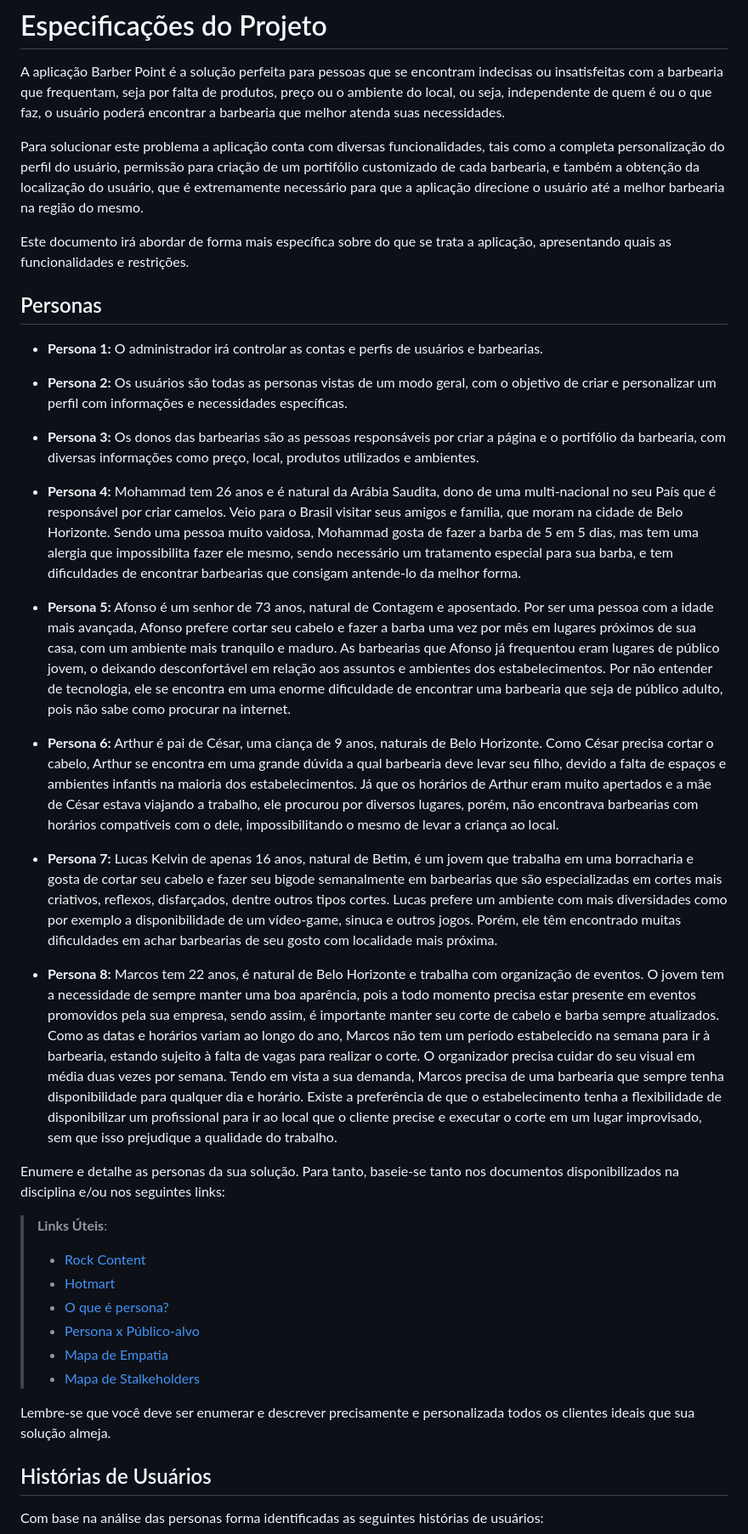
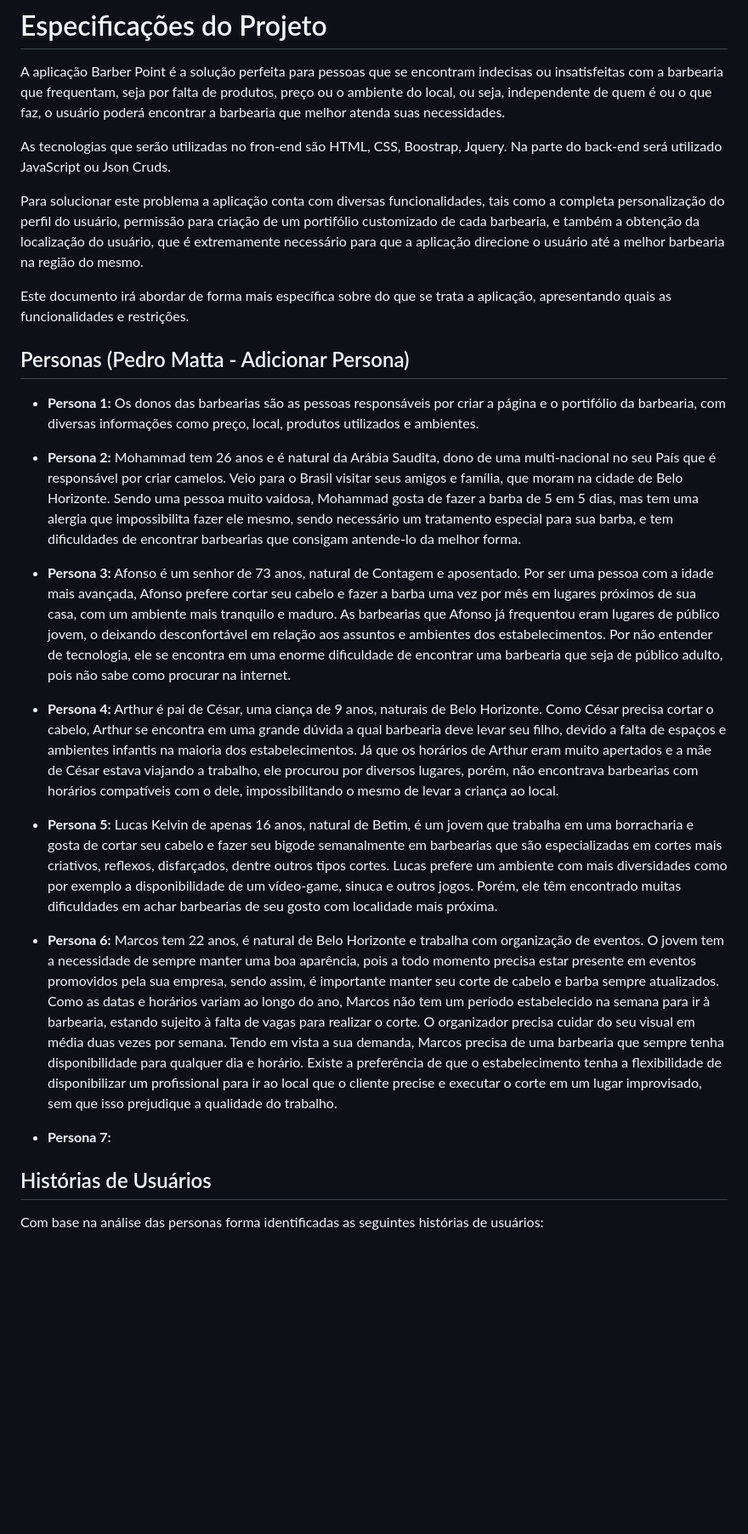
Before and after one commit to ICEI-PUC-Minas-PCO-SI/pco-si-2023-1-p1-proj-web-t2-g3-grupo-3, a Markdown page: docs/especification.md, the part around the change. Shown: that part at 85% size. Drawn GitHub-style; blank space fills up the shorter version.

```diff
--- a/docs/especification.md
+++ b/docs/especification.md
@@ -1,40 +1,28 @@
 # Especificações do Projeto
 
 A aplicação Barber Point é a solução perfeita para pessoas que se encontram indecisas ou insatisfeitas com a barbearia que frequentam, seja por falta de produtos, preço ou o ambiente do local, ou seja, independente de quem é ou o que faz, o usuário poderá encontrar a barbearia que melhor atenda suas necessidades.
+
+As tecnologias que serão utilizadas no fron-end são HTML, CSS, Boostrap, Jquery. Na parte do back-end será utilizado JavaScript ou Json Cruds.
 
 Para solucionar este problema a aplicação conta com diversas funcionalidades, tais como a completa personalização do perfil do usuário, permissão para criação de um portifólio customizado de cada barbearia, e também a obtenção da localização do usuário, que é extremamente necessário para que a aplicação direcione o usuário até a melhor barbearia na região do mesmo.
 
 Este documento irá abordar de forma mais específica sobre do que se trata a aplicação, apresentando quais as funcionalidades e restrições.
 
-## Personas
+## Personas (Pedro Matta - Adicionar Persona)
 
-* __Persona 1:__ O administrador irá controlar as contas e perfis de usuários e barbearias.
+* __Persona 1:__ Os donos das barbearias são as pessoas responsáveis por criar a página e o portifólio da barbearia, com diversas informações como preço, local, produtos utilizados e ambientes.
 
-* __Persona 2:__ Os usuários são todas as personas vistas de um modo geral, com o objetivo de criar e personalizar um perfil com informações e necessidades específicas.
+* __Persona 2:__ Mohammad tem 26 anos e é natural da Arábia Saudita, dono de uma multi-nacional no seu País que é responsável por criar camelos. Veio para o Brasil visitar seus amigos e família, que moram na cidade de Belo Horizonte. Sendo uma pessoa muito vaidosa, Mohammad gosta de fazer a barba de 5 em 5 dias, mas tem uma alergia que impossibilita fazer ele mesmo, sendo necessário um tratamento especial para sua barba, e tem dificuldades de encontrar barbearias que consigam antende-lo da melhor forma.
 
-* __Persona 3:__ Os donos das barbearias são as pessoas responsáveis por criar a página e o portifólio da barbearia, com diversas informações como preço, local, produtos utilizados e ambientes.
+* __Persona 3:__ Afonso é um senhor de 73 anos, natural de Contagem e aposentado. Por ser uma pessoa com a idade mais avançada, Afonso prefere cortar seu cabelo e fazer a barba uma vez por mês em lugares próximos de sua casa, com um ambiente mais tranquilo e maduro. As barbearias que Afonso já frequentou eram lugares de público jovem, o deixando desconfortável em relação aos assuntos e ambientes dos estabelecimentos. Por não entender de tecnologia, ele se encontra em uma enorme dificuldade de encontrar uma barbearia que seja de público adulto, pois não sabe como procurar na internet.
 
-* __Persona 4:__ Mohammad tem 26 anos e é natural da Arábia Saudita, dono de uma multi-nacional no seu País que é responsável por criar camelos. Veio para o Brasil visitar seus amigos e família, que moram na cidade de Belo Horizonte. Sendo uma pessoa muito vaidosa, Mohammad gosta de fazer a barba de 5 em 5 dias, mas tem uma alergia que impossibilita fazer ele mesmo, sendo necessário um tratamento especial para sua barba, e tem dificuldades de encontrar barbearias que consigam antende-lo da melhor forma.
+* __Persona 4:__ Arthur é pai de César, uma ciança de 9 anos, naturais de Belo Horizonte. Como César precisa cortar o cabelo, Arthur se encontra em uma grande dúvida a qual barbearia deve levar seu filho, devido a falta de espaços e ambientes infantis na maioria dos estabelecimentos. Já que os horários de Arthur eram muito apertados e a mãe de César estava viajando a trabalho, ele procurou por diversos lugares, porém, não encontrava barbearias com horários compatíveis com o dele, impossibilitando o mesmo de levar a criança ao local.
 
-* __Persona 5:__ Afonso é um senhor de 73 anos, natural de Contagem e aposentado. Por ser uma pessoa com a idade mais avançada, Afonso prefere cortar seu cabelo e fazer a barba uma vez por mês em lugares próximos de sua casa, com um ambiente mais tranquilo e maduro. As barbearias que Afonso já frequentou eram lugares de público jovem, o deixando desconfortável em relação aos assuntos e ambientes dos estabelecimentos. Por não entender de tecnologia, ele se encontra em uma enorme dificuldade de encontrar uma barbearia que seja de público adulto, pois não sabe como procurar na internet.
+* __Persona 5:__ Lucas Kelvin de apenas 16 anos, natural de Betim, é um jovem que trabalha em uma borracharia e gosta de cortar seu cabelo e fazer seu bigode semanalmente em barbearias que são especializadas em cortes mais criativos, reflexos, disfarçados, dentre outros tipos cortes. Lucas prefere um ambiente com mais diversidades como por exemplo a disponibilidade de um vídeo-game, sinuca e outros jogos. Porém, ele têm encontrado muitas dificuldades em achar barbearias de seu gosto com localidade mais próxima.
 
-* __Persona 6:__ Arthur é pai de César, uma ciança de 9 anos, naturais de Belo Horizonte. Como César precisa cortar o cabelo, Arthur se encontra em uma grande dúvida a qual barbearia deve levar seu filho, devido a falta de espaços e ambientes infantis na maioria dos estabelecimentos. Já que os horários de Arthur eram muito apertados e a mãe de César estava viajando a trabalho, ele procurou por diversos lugares, porém, não encontrava barbearias com horários compatíveis com o dele, impossibilitando o mesmo de levar a criança ao local.
+* __Persona 6:__ Marcos tem 22 anos, é natural de Belo Horizonte e trabalha com organização de eventos. O jovem tem a necessidade de sempre manter uma boa aparência, pois a todo momento precisa estar presente em eventos promovidos pela sua empresa, sendo assim, é importante manter seu corte de cabelo e barba sempre atualizados. Como as datas e horários variam ao longo do ano, Marcos não tem um período estabelecido na semana para ir à barbearia, estando sujeito à falta de vagas para realizar o corte. O organizador precisa cuidar do seu visual em média duas vezes por semana. Tendo em vista a sua demanda, Marcos precisa de uma barbearia que sempre tenha disponibilidade para qualquer dia e horário. Existe a preferência de que o estabelecimento tenha a flexibilidade de disponibilizar um profissional para ir ao local que o cliente precise e executar o corte em um lugar improvisado, sem que isso prejudique a qualidade do trabalho.
 
-* __Persona 7:__ Lucas Kelvin de apenas 16 anos, natural de Betim, é um jovem que trabalha em uma borracharia e gosta de cortar seu cabelo e fazer seu bigode semanalmente em barbearias que são especializadas em cortes mais criativos, reflexos, disfarçados, dentre outros tipos cortes. Lucas prefere um ambiente com mais diversidades como por exemplo a disponibilidade de um vídeo-game, sinuca e outros jogos. Porém, ele têm encontrado muitas dificuldades em achar barbearias de seu gosto com localidade mais próxima.
-
-* __Persona 8:__ Marcos tem 22 anos, é natural de Belo Horizonte e trabalha com organização de eventos. O jovem tem a necessidade de sempre manter uma boa aparência, pois a todo momento precisa estar presente em eventos promovidos pela sua empresa, sendo assim, é importante manter seu corte de cabelo e barba sempre atualizados. Como as datas e horários variam ao longo do ano, Marcos não tem um período estabelecido na semana para ir à barbearia, estando sujeito à falta de vagas para realizar o corte. O organizador precisa cuidar do seu visual em média duas vezes por semana. Tendo em vista a sua demanda, Marcos precisa de uma barbearia que sempre tenha disponibilidade para qualquer dia e horário. Existe a preferência de que o estabelecimento tenha a flexibilidade de disponibilizar um profissional para ir ao local que o cliente precise e executar o corte em um lugar improvisado, sem que isso prejudique a qualidade do trabalho.
-
-Enumere e detalhe as personas da sua solução. Para tanto, baseie-se tanto nos documentos disponibilizados na disciplina e/ou nos seguintes links:
-
-> **Links Úteis**:
-> - [Rock Content](https://rockcontent.com/blog/personas/)
-> - [Hotmart](https://blog.hotmart.com/pt-br/como-criar-persona-negocio/)
-> - [O que é persona?](https://resultadosdigitais.com.br/blog/persona-o-que-e/)
-> - [Persona x Público-alvo](https://flammo.com.br/blog/persona-e-publico-alvo-qual-a-diferenca/)
-> - [Mapa de Empatia](https://resultadosdigitais.com.br/blog/mapa-da-empatia/)
-> - [Mapa de Stalkeholders](https://www.racecomunicacao.com.br/blog/como-fazer-o-mapeamento-de-stakeholders/)
->
-Lembre-se que você deve ser enumerar e descrever precisamente e personalizada todos os clientes ideais que sua solução almeja.
+* __Persona 7:__
 
 ## Histórias de Usuários
 
```
